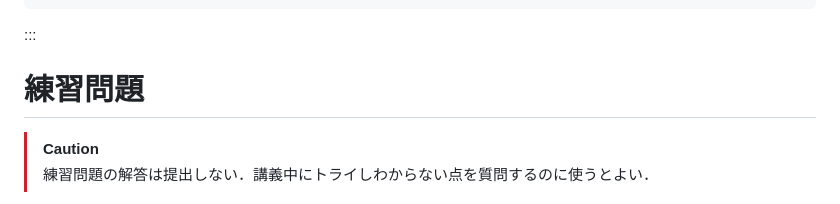
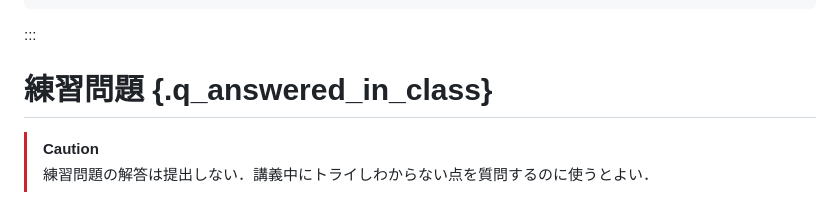
Before and after one commit to kztk-m/proenb-csharp-websrc, a Markdown page: websrc/pages/w2.md, the part around the change. Rendered like a GitHub page.

```diff
--- a/websrc/pages/w2.md
+++ b/websrc/pages/w2.md
@@ -386,7 +386,7 @@ long l = (long) i;
 
 :::
 
-# 練習問題
+# 練習問題 {.q_answered_in_class}
 
 > [!CAUTION]
 > 練習問題の解答は提出しない．講義中にトライしわからない点を質問するのに使うとよい．
```
Also changed, not shown: websrc/pages/w3.md (+1 -1 lines), websrc/pages/w5.md (+2 -2 lines).
